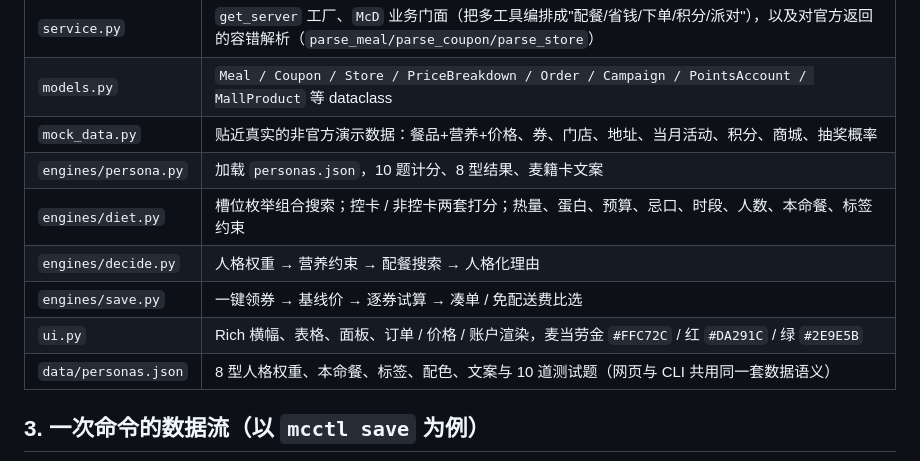
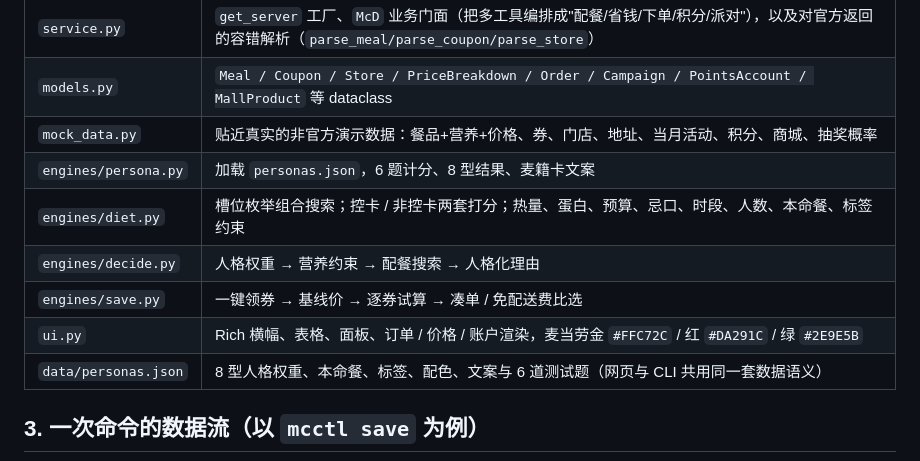
Before and after one commit to hulinkang9527/mcctl, a Markdown page: docs/ARCHITECTURE.md, the part around the change. Drawn GitHub-style.

Commit message:
Slim MBTI content: 6-question quiz in docs

```diff
--- a/docs/ARCHITECTURE.md
+++ b/docs/ARCHITECTURE.md
@@ -49,12 +49,12 @@ flowdir TB
 | `service.py` | `get_server` 工厂、`McD` 业务门面（把多工具编排成"配餐/省钱/下单/积分/派对"），以及对官方返回的容错解析（`parse_meal/parse_coupon/parse_store`） |
 | `models.py` | `Meal / Coupon / Store / PriceBreakdown / Order / Campaign / PointsAccount / MallProduct` 等 dataclass |
 | `mock_data.py` | 贴近真实的非官方演示数据：餐品+营养+价格、券、门店、地址、当月活动、积分、商城、抽奖概率 |
-| `engines/persona.py` | 加载 `personas.json`，10 题计分、8 型结果、麦籍卡文案 |
+| `engines/persona.py` | 加载 `personas.json`，6 题计分、8 型结果、麦籍卡文案 |
 | `engines/diet.py` | 槽位枚举组合搜索；控卡 / 非控卡两套打分；热量、蛋白、预算、忌口、时段、人数、本命餐、标签约束 |
 | `engines/decide.py` | 人格权重 → 营养约束 → 配餐搜索 → 人格化理由 |
 | `engines/save.py` | 一键领券 → 基线价 → 逐券试算 → 凑单 / 免配送费比选 |
 | `ui.py` | Rich 横幅、表格、面板、订单 / 价格 / 账户渲染，麦当劳金 `#FFC72C` / 红 `#DA291C` / 绿 `#2E9E5B` |
-| `data/personas.json` | 8 型人格权重、本命餐、标签、配色、文案与 10 道测试题（网页与 CLI 共用同一套数据语义） |
+| `data/personas.json` | 8 型人格权重、本命餐、标签、配色、文案与 6 道测试题（网页与 CLI 共用同一套数据语义） |
 
 ## 3. 一次命令的数据流（以 `mcctl save` 为例）
 
```
